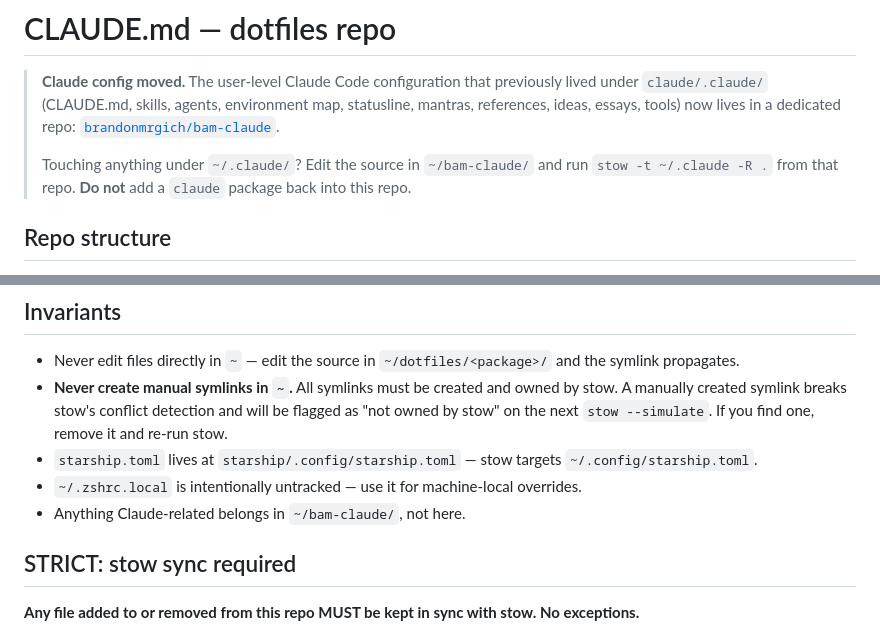
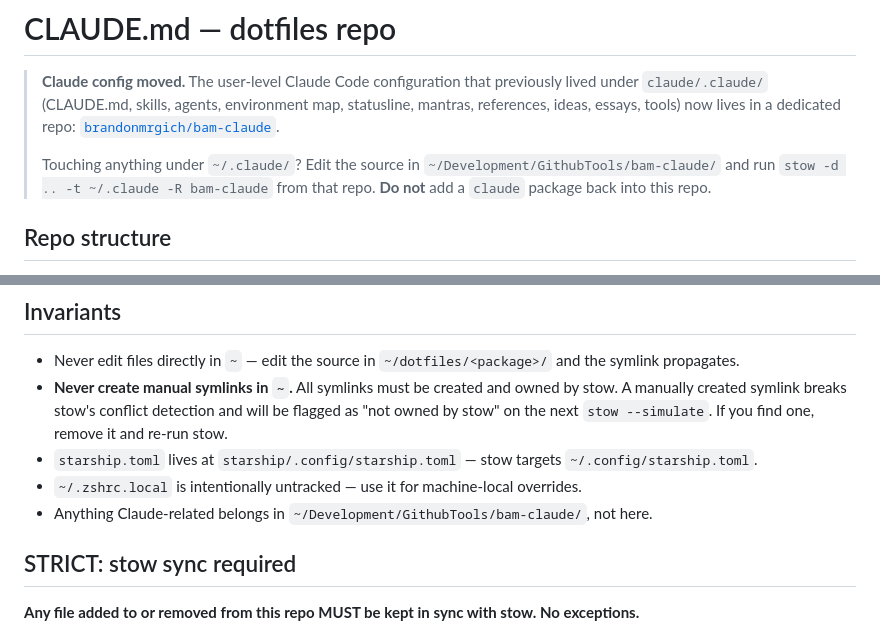
Before and after one commit to brandonmrgich/dotfiles, a Markdown page: CLAUDE.md, 2 parts joined by grey strips. Rendered like a GitHub page.

Commit message:
fix(docs): update bam-claude stow path to real local location
Replace ~/bam-claude with ~/Development/GithubTools/bam-claude and
fix stow command to `stow -d .. -t ~/.claude -R bam-claude`.

Co-Authored-By: Claude Sonnet 4.6 <noreply@anthropic.com>

```diff
--- a/CLAUDE.md
+++ b/CLAUDE.md
@@ -6,9 +6,10 @@
 > now lives in a dedicated repo:
 > [`brandonmrgich/bam-claude`](https://github.com/brandonmrgich/bam-claude).
 >
-> Touching anything under `~/.claude/`? Edit the source in `~/bam-claude/`
-> and run `stow -t ~/.claude -R .` from that repo. **Do not** add a `claude`
-> package back into this repo.
+> Touching anything under `~/.claude/`? Edit the source in
+> `~/Development/GithubTools/bam-claude/` and run
+> `stow -d .. -t ~/.claude -R bam-claude` from that repo. **Do not** add a
+> `claude` package back into this repo.
 
 ## Repo structure
 
@@ -68,7 +69,7 @@ stow -R <package>
 - **Never create manual symlinks in `~`.** All symlinks must be created and owned by stow. A manually created symlink breaks stow's conflict detection and will be flagged as "not owned by stow" on the next `stow --simulate`. If you find one, remove it and re-run stow.
 - `starship.toml` lives at `starship/.config/starship.toml` — stow targets `~/.config/starship.toml`.
 - `~/.zshrc.local` is intentionally untracked — use it for machine-local overrides.
-- Anything Claude-related belongs in `~/bam-claude/`, not here.
+- Anything Claude-related belongs in `~/Development/GithubTools/bam-claude/`, not here.
 
 ## STRICT: stow sync required
 
```
